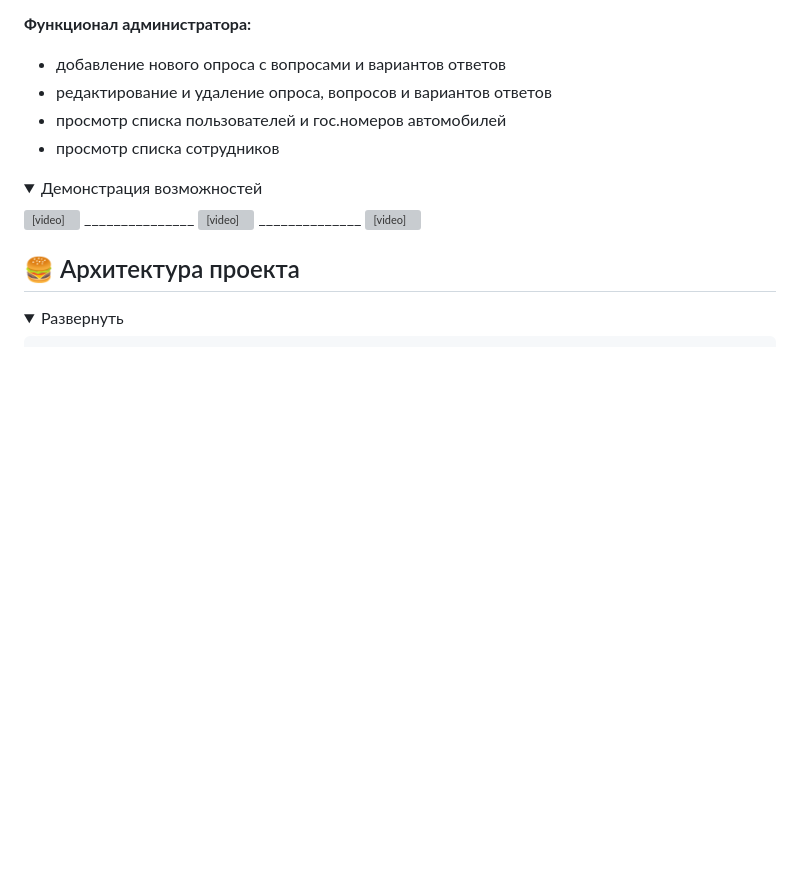
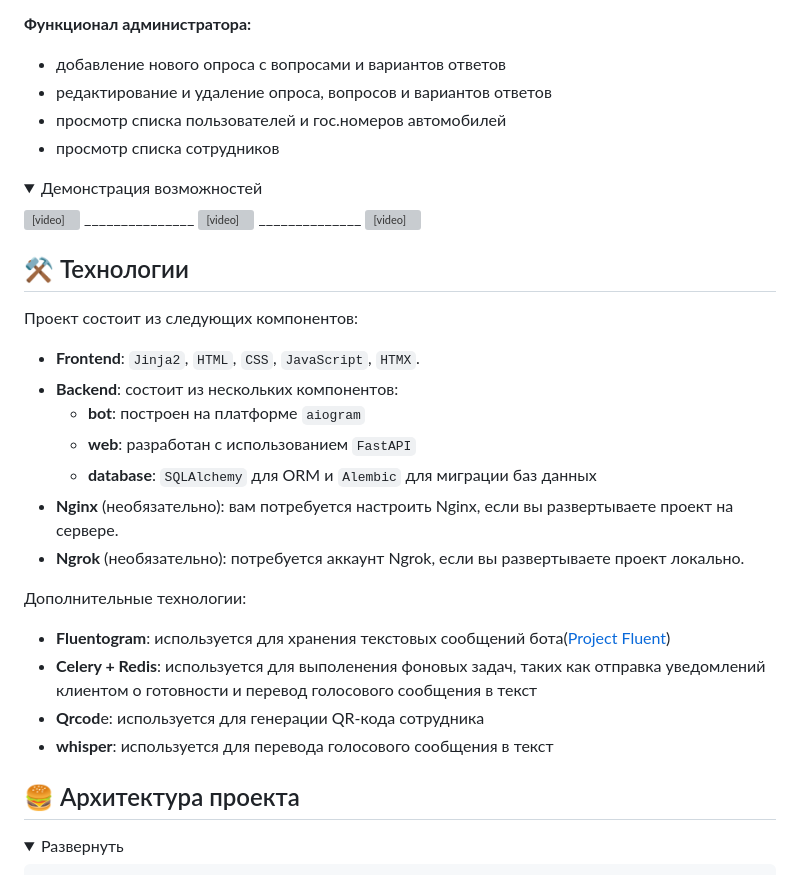
Before and after one commit to RaShaimardanov/automaestro, a Markdown page: README.md, the part around the change printed below. GitHub-like rendering; folded sections open; blank space fills up the shorter version; grey boxes are pictures that could not be loaded.

```diff
--- a/README.md
+++ b/README.md
@@ -48,6 +49,23 @@
  <video src='https://github.com/user-attachments/assets/a9f1c7ec-d120-4ea4-90bc-41e622cca5d5'/></video>
 </details>
 
+## :hammer_and_pick: Технологии
+
+Проект состоит из следующих компонентов:
+- **Frontend**: `Jinja2`, `HTML`, `CSS`, `JavaScript`, `HTMX`.
+- **Backend**: состоит из нескольких компонентов:
+  - **bot**: построен на платформе `aiogram`
+  - **web**: разработан с использованием `FastAPI`
+  - **database**: `SQLAlchemy` для ORM и `Alembic` для миграции баз данных
+- **Nginx** (необязательно): вам потребуется настроить Nginx, если вы развертываете проект на сервере.
+- **Ngrok** (необязательно): потребуется аккаунт Ngrok, если вы развертываете проект локально.
+
+Дополнительные технологии:
+- **Fluentogram**: используется для хранения текстовых сообщений бота([Project Fluent](https://projectfluent.org/))
+- **Celery + Redis**: используется для выполенения фоновых задач, таких как отправка уведомлений клиентом о готовности и перевод голосового сообщения в текст
+- **Qrcod**e: используется для генерации QR-кода сотрудника
+- **whisper**: используется для перевода голосового сообщения в текст
+
 ## :hamburger: Архитектура проекта
 <details>
 <summary>Развернуть</summary>
```
Also changed, not shown: other parts of README.md (+22 -0 lines).
